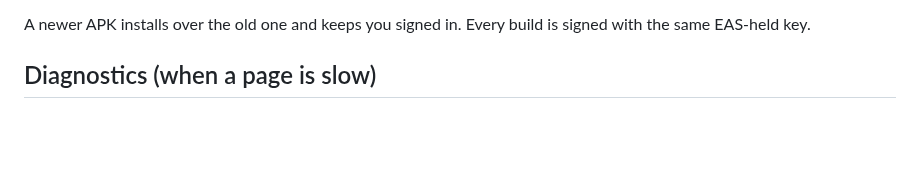
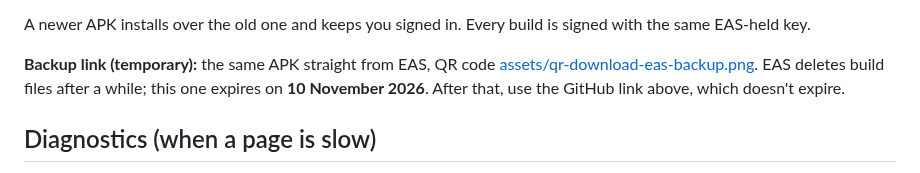
Before and after one commit to Himkush1414/Super-Management-System, a Markdown page: docs/HANDOFF.md, the part around the change. Drawn GitHub-style; blank space fills up the shorter version.

Commit message:
docs: backup EAS download QR (expires 2026-11-10) next to the permanent link
Co-Authored-By: Claude Opus 5.5 <noreply@anthropic.com>

```diff
--- a/docs/HANDOFF.md
+++ b/docs/HANDOFF.md
@@ -148,6 +148,11 @@ also as a QR code: [assets/qr-download.png](assets/qr-download.png).
 
 A newer APK installs over the old one and keeps you signed in. Every build
 is signed with the same EAS-held key.
+
+**Backup link (temporary):** the same APK straight from EAS, QR code
+[assets/qr-download-eas-backup.png](assets/qr-download-eas-backup.png).
+EAS deletes build files after a while; this one expires on **10 November
+2026**. After that, use the GitHub link above, which doesn't expire.
 
 ## Diagnostics (when a page is slow)
 
```
Also changed, not shown: docs/assets/qr-download-eas-backup.png (added).
